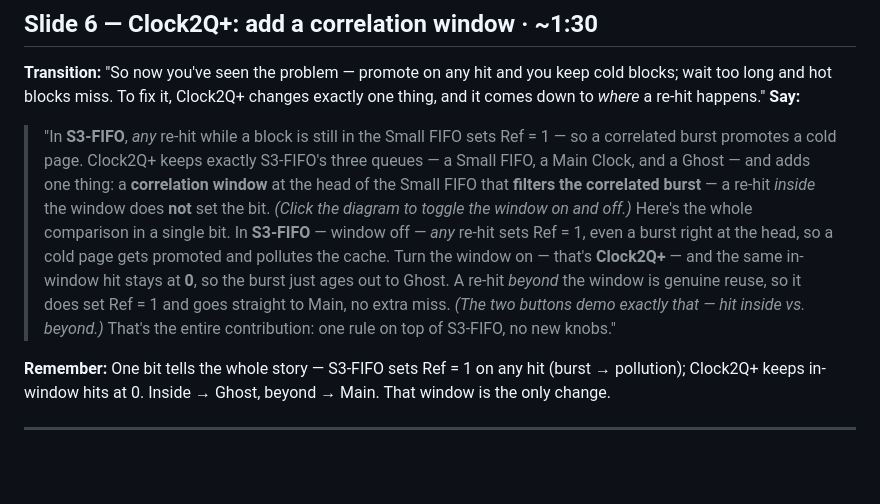
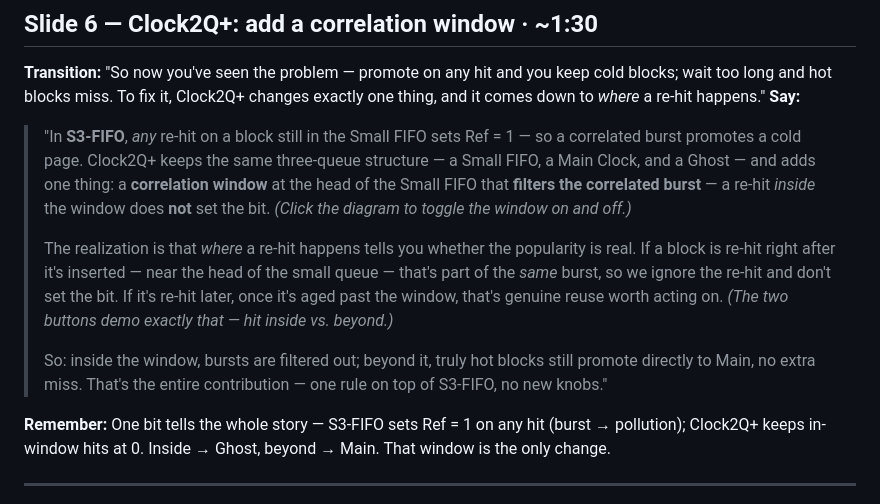
Before and after one commit to YiyanZhai/vldb2026presentation, a Markdown page: SPEAKER_SCRIPT.md, the part around the change. GitHub-like rendering; blank space fills up the shorter version.

Commit message:
Slide 6 script: state S3-FIFO vs Clock2Q+ difference first, then the where-a-re-hit-happens intuition

```diff
--- a/SPEAKER_SCRIPT.md
+++ b/SPEAKER_SCRIPT.md
@@ -52,7 +52,11 @@ Delivery: ~130 words/min, pause on each figure/fragment reveal. Advance fragment
 ## Slide 6 — Clock2Q+: add a correlation window · ~1:30
 **Transition:** "So now you've seen the problem — promote on any hit and you keep cold blocks; wait too long and hot blocks miss. To fix it, Clock2Q+ changes exactly one thing, and it comes down to *where* a re-hit happens."
 **Say:**
-> "In **S3-FIFO**, *any* re-hit while a block is still in the Small FIFO sets Ref = 1 — so a correlated burst promotes a cold page. Clock2Q+ keeps exactly S3-FIFO's three queues — a Small FIFO, a Main Clock, and a Ghost — and adds one thing: a **correlation window** at the head of the Small FIFO that **filters the correlated burst** — a re-hit *inside* the window does **not** set the bit. *(Click the diagram to toggle the window on and off.)* Here's the whole comparison in a single bit. In **S3-FIFO** — window off — *any* re-hit sets Ref = 1, even a burst right at the head, so a cold page gets promoted and pollutes the cache. Turn the window on — that's **Clock2Q+** — and the same in-window hit stays at **0**, so the burst just ages out to Ghost. A re-hit *beyond* the window is genuine reuse, so it does set Ref = 1 and goes straight to Main, no extra miss. *(The two buttons demo exactly that — hit inside vs. beyond.)* That's the entire contribution: one rule on top of S3-FIFO, no new knobs."
+> "In **S3-FIFO**, *any* re-hit on a block still in the Small FIFO sets Ref = 1 — so a correlated burst promotes a cold page. Clock2Q+ keeps the same three-queue structure — a Small FIFO, a Main Clock, and a Ghost — and adds one thing: a **correlation window** at the head of the Small FIFO that **filters the correlated burst** — a re-hit *inside* the window does **not** set the bit. *(Click the diagram to toggle the window on and off.)*
+>
+> The realization is that *where* a re-hit happens tells you whether the popularity is real. If a block is re-hit right after it's inserted — near the head of the small queue — that's part of the *same* burst, so we ignore the re-hit and don't set the bit. If it's re-hit later, once it's aged past the window, that's genuine reuse worth acting on. *(The two buttons demo exactly that — hit inside vs. beyond.)*
+>
+> So: inside the window, bursts are filtered out; beyond it, truly hot blocks still promote directly to Main, no extra miss. That's the entire contribution — one rule on top of S3-FIFO, no new knobs."
 
 **Remember:** One bit tells the whole story — S3-FIFO sets Ref = 1 on any hit (burst → pollution); Clock2Q+ keeps in-window hits at 0. Inside → Ghost, beyond → Main. That window is the only change.
 
```
